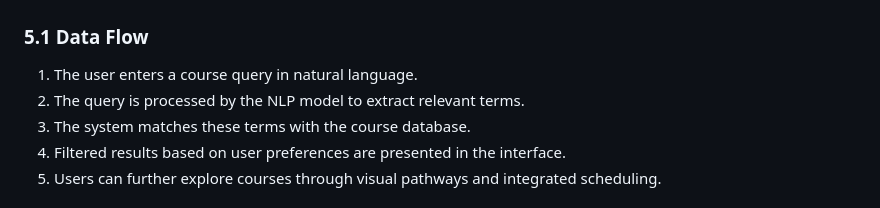
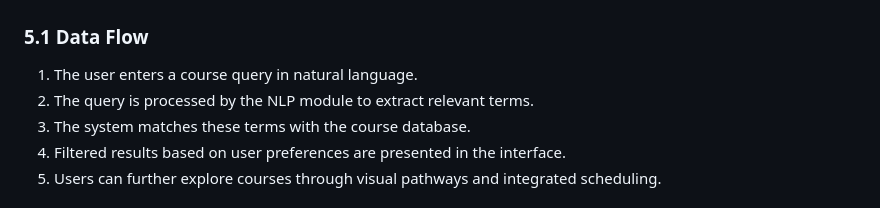
Before and after one commit to lxymahatma/PBL3, a Markdown page: Writerside/topics/Requirements-Specification-Document.md, the part around the change. Rendered like a GitHub page.

Commit message:
Glossary

```diff
--- a/Writerside/topics/Requirements-Specification-Document.md
+++ b/Writerside/topics/Requirements-Specification-Document.md
@@ -109,7 +109,7 @@ The system will follow a client-server architecture with the following main comp
 ### 5.1 Data Flow
 
 1. The user enters a course query in natural language.
-2. The query is processed by the NLP model to extract relevant terms.
+2. The query is processed by the NLP module to extract relevant terms.
 3. The system matches these terms with the course database.
 4. Filtered results based on user preferences are presented in the interface.
 5. Users can further explore courses through visual pathways and integrated scheduling.
```
